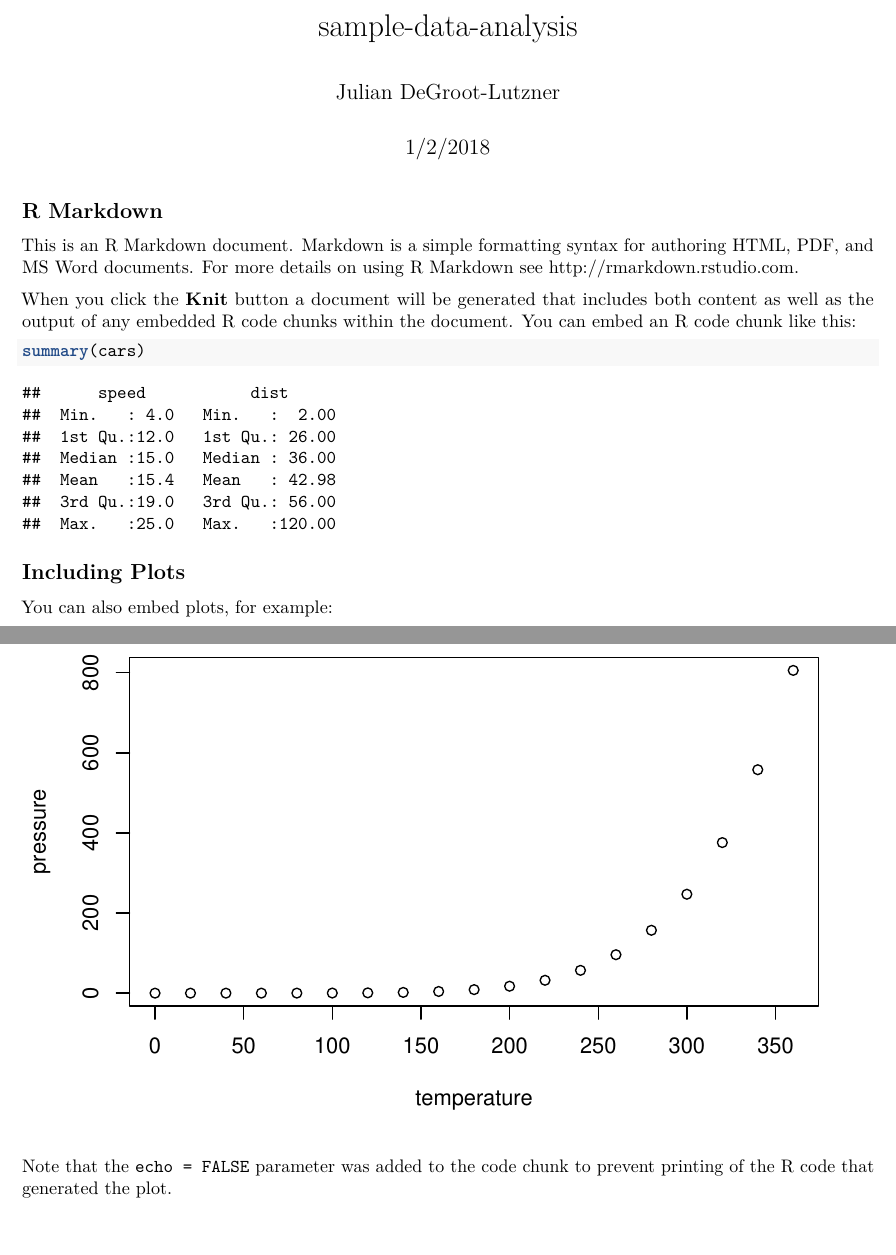
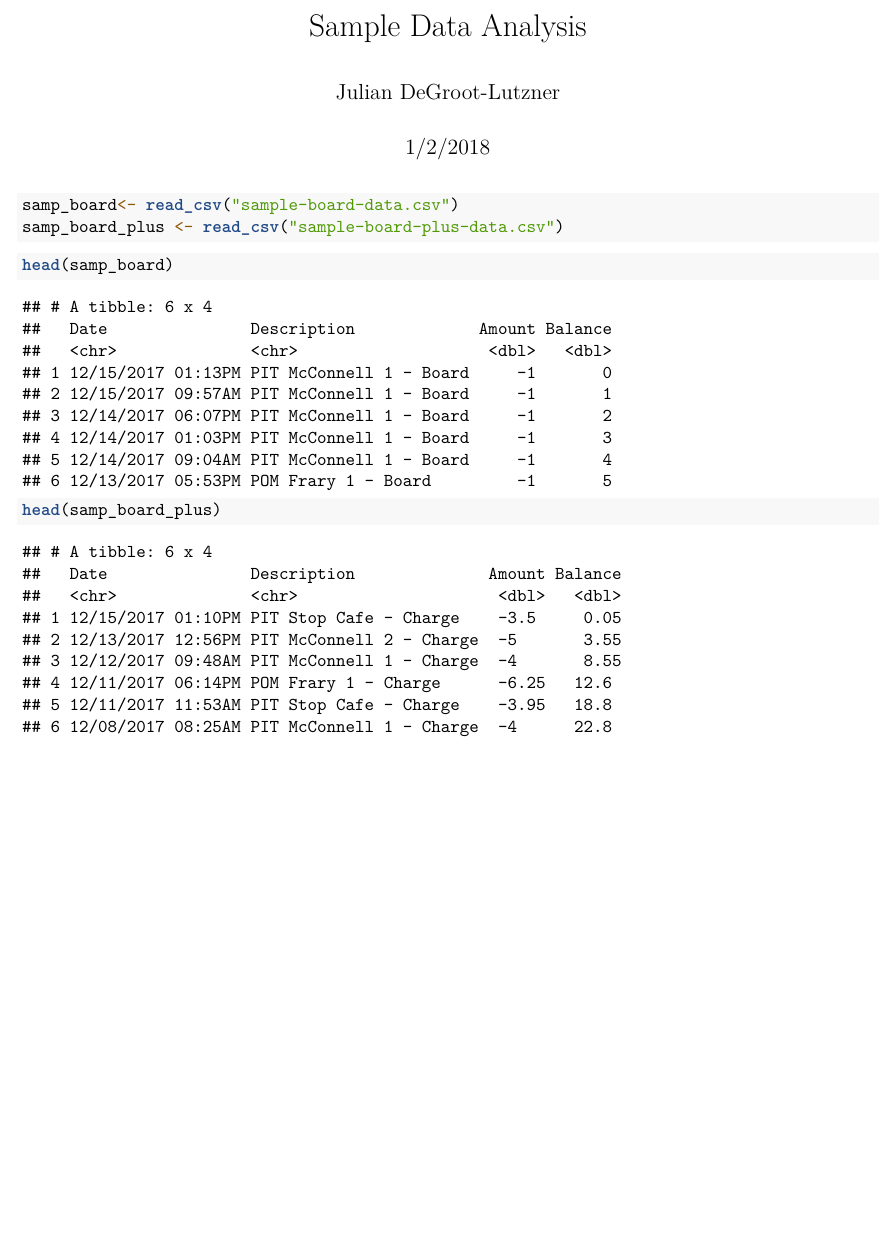
Before and after one commit to jdegrootlutzner/dining-hall-analysis, an R Markdown document (sample-data-analysis.Rmd): two parts of pages 1 and 2 of 2 before the commit and part of the page after it, the two joined at a grey line, cut at the place of the change, the shorter picture padded with empty space. Rendered offline with R 4.5, knitr and Pandoc, then LaTeX, with nearby package versions.

Commit message:
Read in sample csv files

````diff
--- a/sample-data-analysis.Rmd
+++ b/sample-data-analysis.Rmd
@@ -1,5 +1,5 @@
 ---
-title: "sample-data-analysis"
+title: "Sample Data Analysis"
 author: "Julian DeGroot-Lutzner"
 date: "1/2/2018"
 output: pdf_document
@@ -10,21 +15,15 @@ knitr::opts_chunk$set(echo = TRUE)
 ```
 
-## R Markdown
-
-This is an R Markdown document. Markdown is a simple formatting syntax for authoring HTML, PDF, and MS Word documents. For more details on using R Markdown see <http://rmarkdown.rstudio.com>.
-
-When you click the **Knit** button a document will be generated that includes both content as well as the output of any embedded R code chunks within the document. You can embed an R code chunk like this:
-
-```{r cars}
-summary(cars)
+```{r}
+samp_board<- read_csv("sample-board-data.csv")
+samp_board_plus <- read_csv("sample-board-plus-data.csv")
 ```
 
-## Including Plots
-
-You can also embed plots, for example:
-
-```{r pressure, echo=FALSE}
-plot(pressure)
+```{r}
+head(samp_board)
+head(samp_board_plus)
 ```
 
-Note that the `echo = FALSE` parameter was added to the code chunk to prevent printing of the R code that generated the plot.
+```{r}
+
+```
````
Also changed, not shown: sample-data-analysis.pdf (added), sample-data-analysis.Rmd (7 more changed lines), 7 other files.
